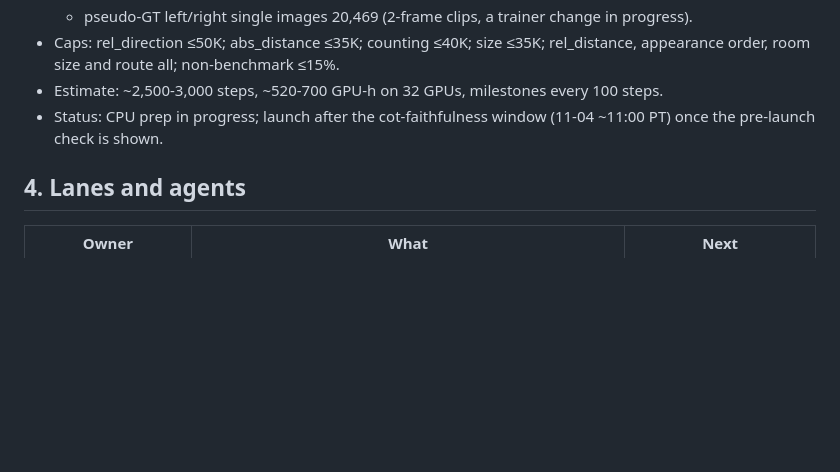
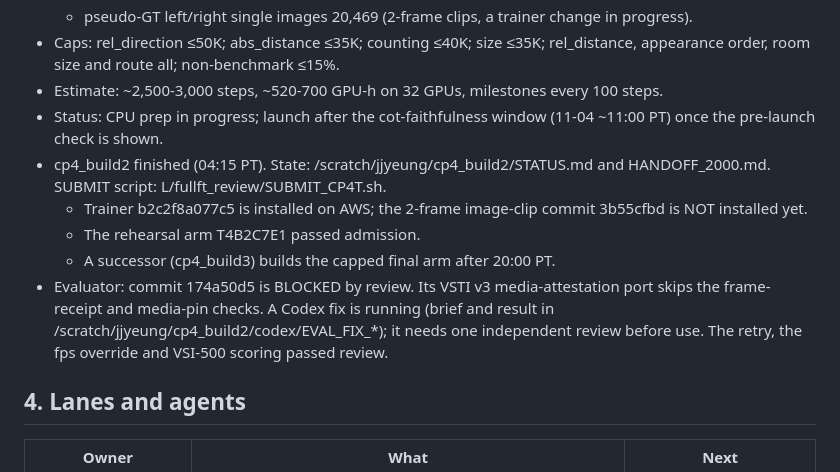
Before and after one commit to jacobyeung/agent_project_distill, a Markdown page: docs/DISTILLATION_HANDOFF_20261103_1200Z.md, the part around the change. Rendered like a GitHub page; blank space fills up the shorter version.

Commit message:
docs: handoff update (cp4_build2 state, evaluator BLOCK fix in progress)

```diff
--- a/docs/DISTILLATION_HANDOFF_20261103_1200Z.md
+++ b/docs/DISTILLATION_HANDOFF_20261103_1200Z.md
@@ -55,6 +55,11 @@ Orchestrator agent-project-distill-0e (Claude session 9dfa7b58) on trinity-0-13.
 - Caps: rel_direction ≤50K; abs_distance ≤35K; counting ≤40K; size ≤35K; rel_distance, appearance order, room size and route all; non-benchmark ≤15%.
 - Estimate: ~2,500-3,000 steps, ~520-700 GPU-h on 32 GPUs, milestones every 100 steps.
 - Status: CPU prep in progress; launch after the cot-faithfulness window (11-04 ~11:00 PT) once the pre-launch check is shown.
+- cp4_build2 finished (04:15 PT). State: /scratch/jjyeung/cp4_build2/STATUS.md and HANDOFF_2000.md. SUBMIT script: L/fullft_review/SUBMIT_CP4T.sh.
+  - Trainer b2c2f8a077c5 is installed on AWS; the 2-frame image-clip commit 3b55cfbd is NOT installed yet.
+  - The rehearsal arm T4B2C7E1 passed admission.
+  - A successor (cp4_build3) builds the capped final arm after 20:00 PT.
+- Evaluator: commit 174a50d5 is BLOCKED by review. Its VSTI v3 media-attestation port skips the frame-receipt and media-pin checks. A Codex fix is running (brief and result in /scratch/jjyeung/cp4_build2/codex/EVAL_FIX_*); it needs one independent review before use. The retry, the fps override and VSI-500 scoring passed review.
 
 ## 4. Lanes and agents
 | Owner | What | Next |
```
